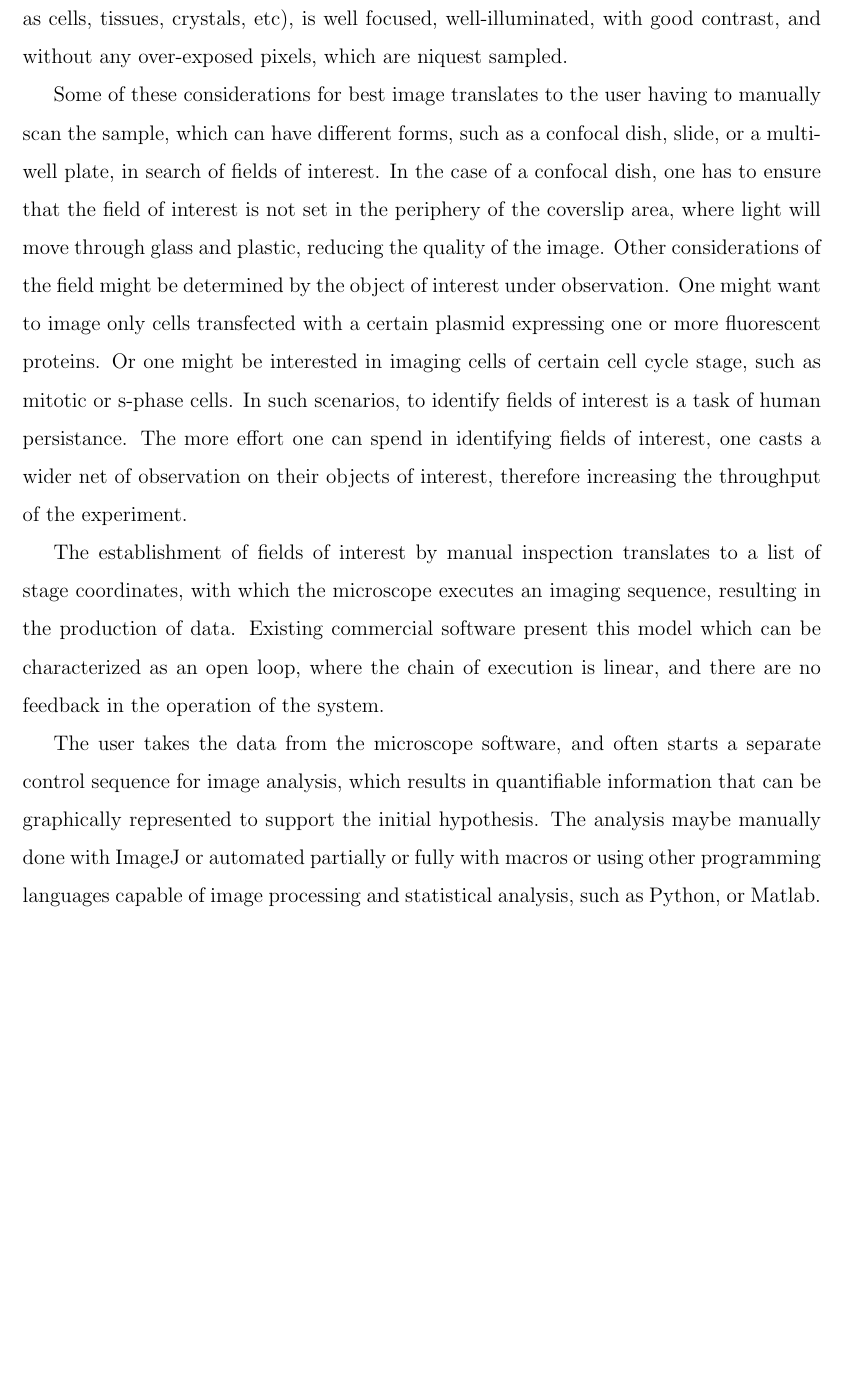
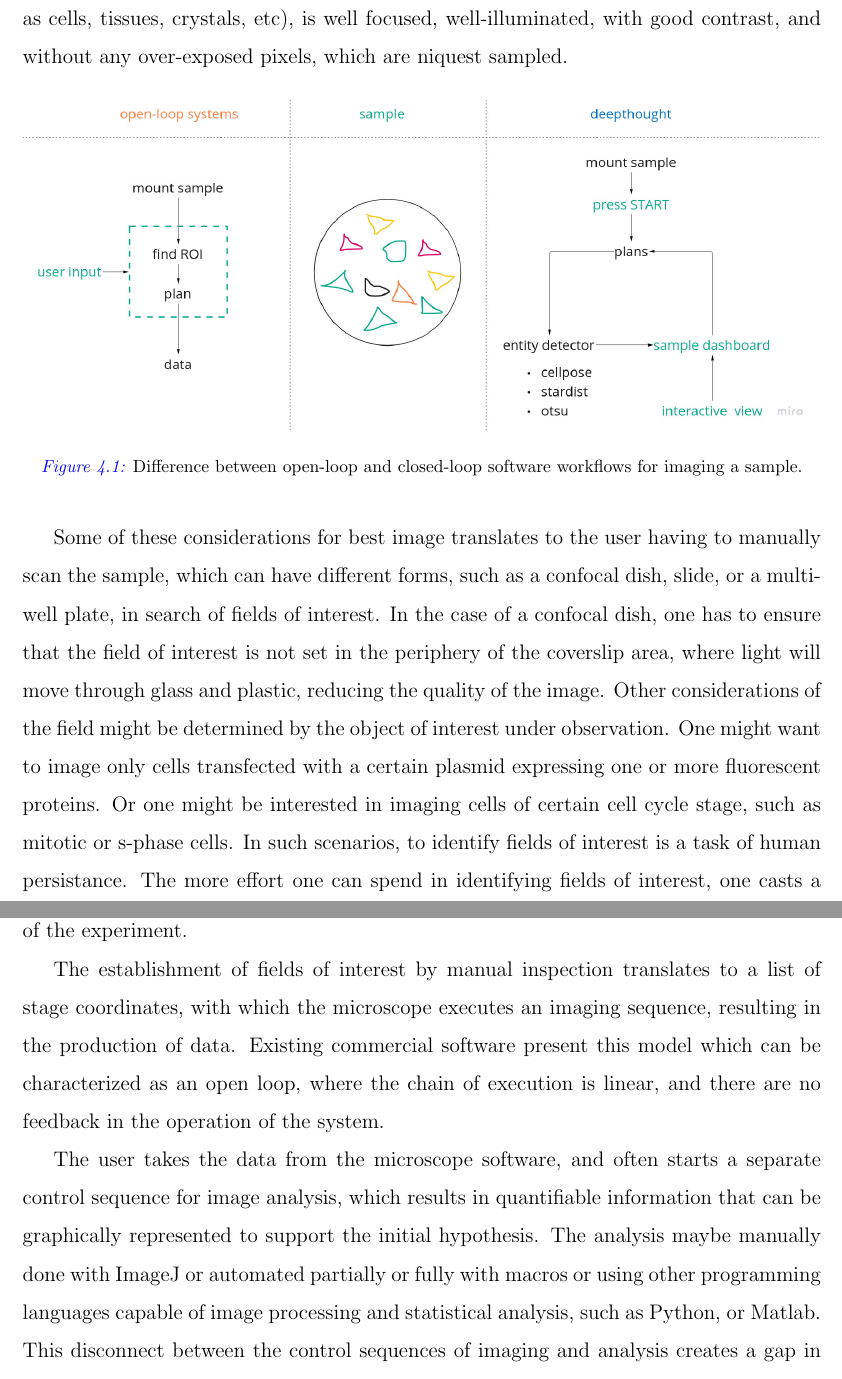
Before and after one commit to pskeshu/thesis, a LaTeX thesis (main.tex, which reads chapters/chapter_4.tex): part of page 27 of 36 before the commit and two parts of pages 27 and 28 of 37 after it, the two joined at a grey line, cut so that both start at the same text, the shorter picture padded with empty space. Compiled offline with pdfLaTeX.

Commit message:
added control loop figure

```diff
--- a/chapters/chapter_4.tex
+++ b/chapters/chapter_4.tex
@@ -4,6 +4,13 @@
 
 \section{Open loop imaging systems}
 \paragraph*{}The software systems of commonly available widefield systems can be characterized as open loop systems. The user configures the microscope for a specific mode of operation by choosing appropriate device parameters manually. Some of these parameters are position of stage, Z drive, mirrors, shutter, detector exposure, detector gain, choice of objective, etc. Many of these parameters are optimally set to attain the best image possible by the system in order to perform further downstream analysis. The best image is often characterized as an image that has one or many or a part-of an object of interest (such as cells, tissues, crystals, etc), is well focused, well-illuminated, with good contrast, and without any over-exposed pixels, which are niquest sampled.
+
+\begin{figure}[H]
+    {\hfill\includegraphics[clip, width=1\linewidth]{figures/control_loop.jpg}\hspace*{\fill}}
+    \caption{Difference between open-loop and closed-loop software workflows for imaging a sample.}
+    {\label{fig:control_loop}}
+\end{figure}
+
 
 Some of these considerations for best image translates to the user having to manually scan the sample, which can have different forms, such as a confocal dish, slide, or a multi-well plate, in search of fields of interest. In the case of a confocal dish, one has to ensure that the field of interest is not set in the periphery of the coverslip area, where light will move through glass and plastic, reducing the quality of the image. Other considerations of the field might be determined by the object of interest under observation. One might want to image only cells transfected with a certain plasmid expressing one or more fluorescent proteins. Or one might be interested in imaging cells of certain cell cycle stage, such as mitotic or s-phase cells. In such scenarios, to identify fields of interest is a task of human persistance. The more effort one can spend in identifying fields of interest, one casts a wider net of observation on their objects of interest, therefore increasing the throughput of the experiment.
 
```
Also changed, not shown: figures/control_loop.jpg (added).
